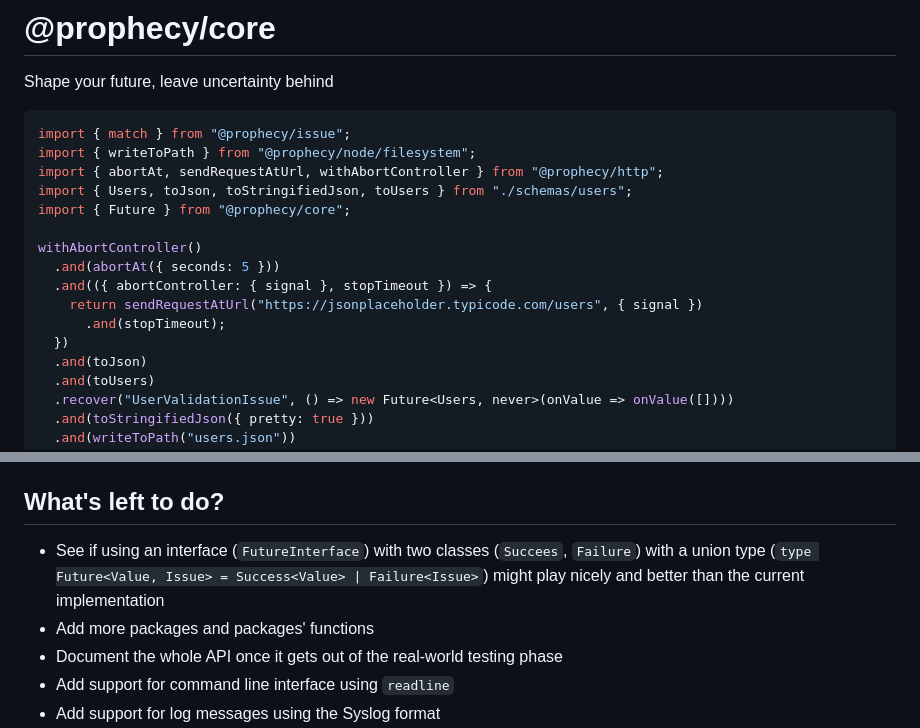
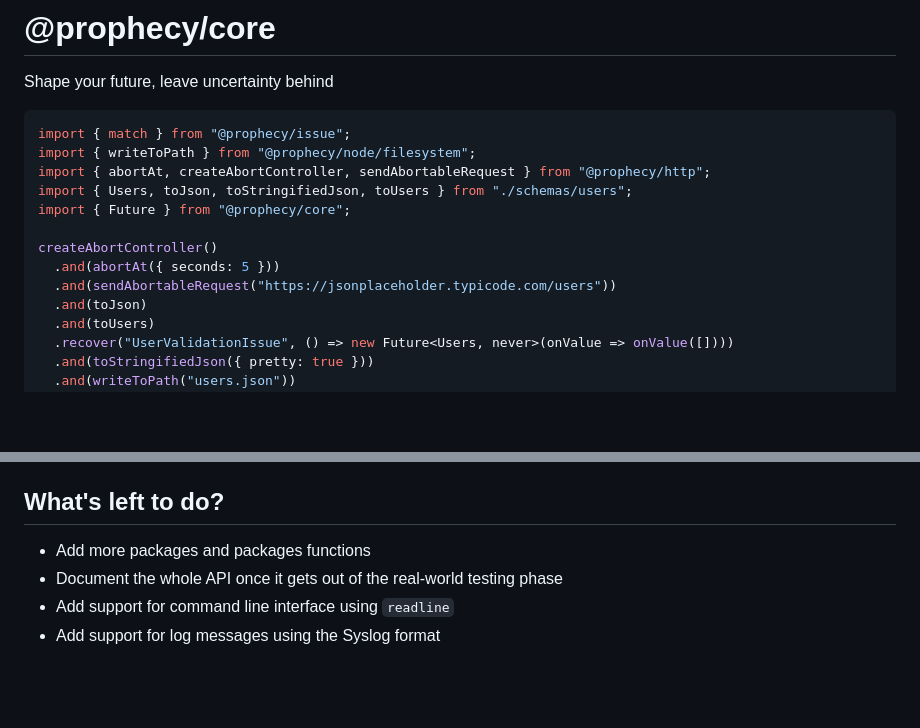
Before and after one commit to aminnairi/prophecy, a Markdown page: README.md, 2 parts joined by grey strips. Drawn GitHub-style; blank space fills up the shorter version.

Commit message:
updated the example

````diff
--- a/README.md
+++ b/README.md
@@ -5,16 +5,13 @@ Shape your future, leave uncertainty behind
 ```typescript
 import { match } from "@prophecy/issue";
 import { writeToPath } from "@prophecy/node/filesystem";
-import { abortAt, sendRequestAtUrl, withAbortController } from "@prophecy/http";
+import { abortAt, createAbortController, sendAbortableRequest } from "@prophecy/http";
 import { Users, toJson, toStringifiedJson, toUsers } from "./schemas/users";
 import { Future } from "@prophecy/core";
 
-withAbortController()
+createAbortController()
   .and(abortAt({ seconds: 5 }))
-  .and(({ abortController: { signal }, stopTimeout }) => {
-    return sendRequestAtUrl("https://jsonplaceholder.typicode.com/users", { signal })
-      .and(stopTimeout);
-  })
+  .and(sendAbortableRequest("https://jsonplaceholder.typicode.com/users"))
   .and(toJson)
   .and(toUsers)
   .recover("UserValidationIssue", () => new Future<Users, never>(onValue => onValue([])))
@@ -62,8 +59,7 @@ See [`example/node`](./example/node)
 
 ## What's left to do?
 
-- See if using an interface (`FutureInterface`) with two classes (`Succees`, `Failure`) with a union type (`type Future<Value, Issue> = Success<Value> | Failure<Issue>`) might play nicely and better than the current implementation
-- Add more packages and packages' functions
+- Add more packages and packages functions
 - Document the whole API once it gets out of the real-world testing phase
 - Add support for command line interface using `readline`
 - Add support for log messages using the Syslog format
````
